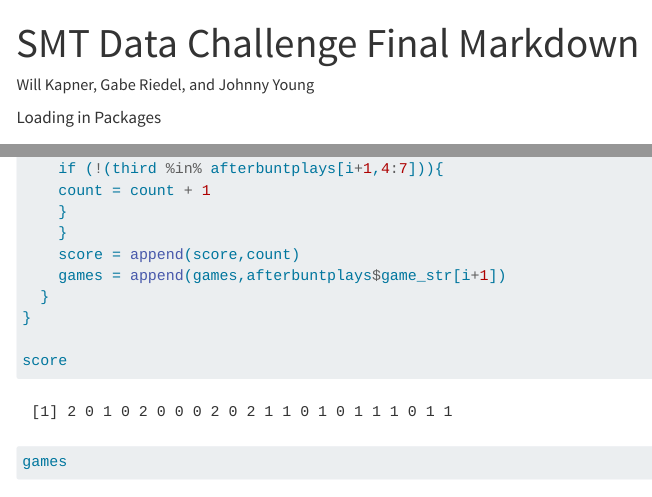
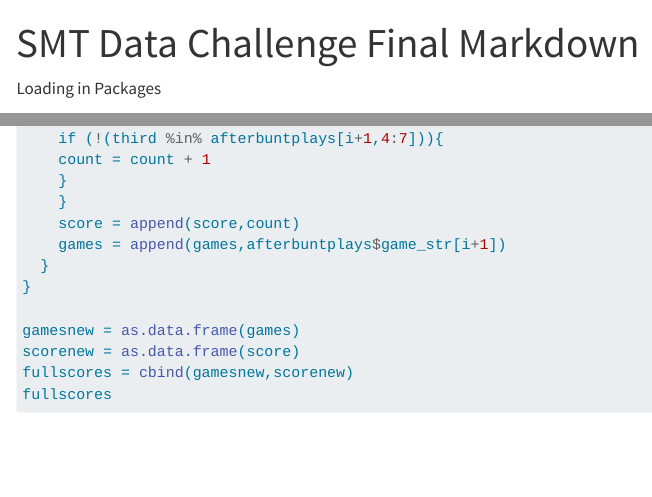
Before and after one commit to gabrielriedel/CPDataChallenge2023, a Quarto document (FinalMarkdownAppendix.qmd): the page in a window 1100 px wide, from its top, and a second part further down, joined at a grey line. Rendered offline with R 4.5, knitr and Pandoc in place of Quarto, with nearby package versions; some code elsewhere in the file could not run offline; menus at the side of the page are left out; long lines of code are wrapped.

Commit message:
delete authors

```diff
--- a/FinalMarkdownAppendix.qmd
+++ b/FinalMarkdownAppendix.qmd
@@ -1,6 +1,5 @@
 ---
 title: "SMT Data Challenge Final Markdown"
-author: "Will Kapner, Gabe Riedel, and Johnny Young"
 format:
   html:
     self-contained: true
@@ -359,8 +359,6 @@ for(i in 1:(nrow(afterbuntplays)-1)){
   }
 }
 
-score
-games
 gamesnew = as.data.frame(games)
 scorenew = as.data.frame(score)
 fullscores = cbind(gamesnew,scorenew)
```
Also changed, not shown: FinalMarkdownAppendix.qmd (1 more changed lines).
